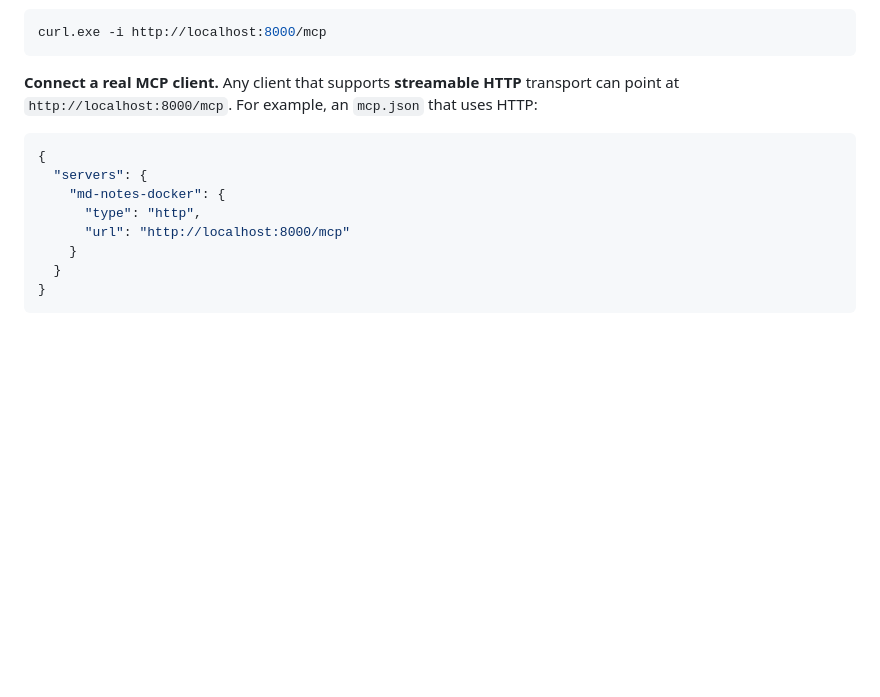
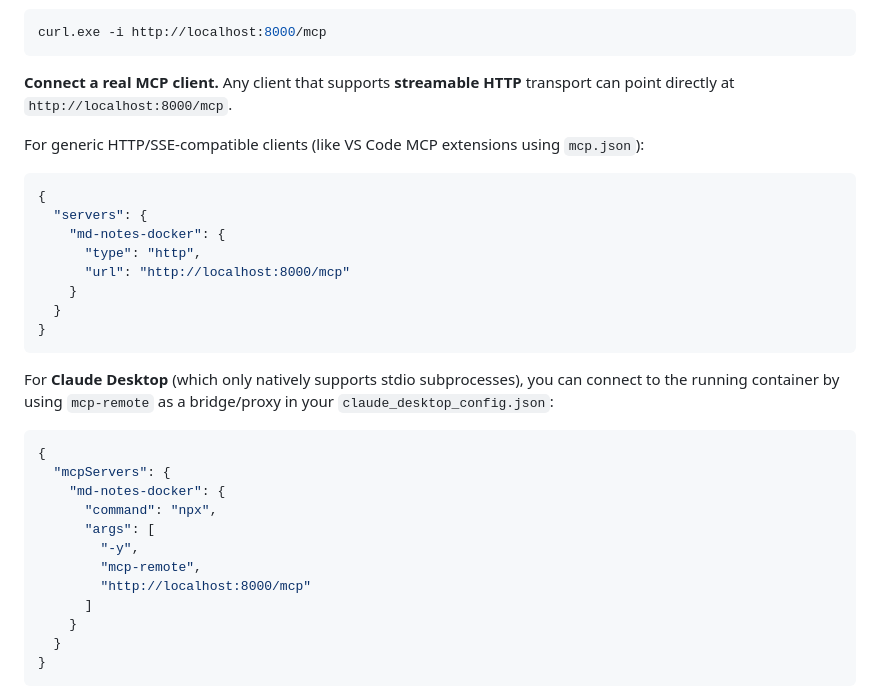
Before and after one commit to ly2xxx/md-mcp, a Markdown page: docker/README.md, the part around the change. Drawn GitHub-style; blank space fills up the shorter version.

Commit message:
add connect docker mcp to claude desktop option

````diff
--- a/docker/README.md
+++ b/docker/README.md
@@ -103,9 +103,9 @@ which still proves the port is up — the MCP protocol needs a proper client):
 curl.exe -i http://localhost:8000/mcp
 ```
 
-**Connect a real MCP client.** Any client that supports **streamable HTTP**
-transport can point at `http://localhost:8000/mcp`. For example, an `mcp.json`
-that uses HTTP:
+**Connect a real MCP client.** Any client that supports **streamable HTTP** transport can point directly at `http://localhost:8000/mcp`.
+
+For generic HTTP/SSE-compatible clients (like VS Code MCP extensions using `mcp.json`):
 
 ```json
 {
@@ -113,6 +113,23 @@ that uses HTTP:
     "md-notes-docker": {
       "type": "http",
       "url": "http://localhost:8000/mcp"
+    }
+  }
+}
+```
+
+For **Claude Desktop** (which only natively supports stdio subprocesses), you can connect to the running container by using `mcp-remote` as a bridge/proxy in your `claude_desktop_config.json`:
+
+```json
+{
+  "mcpServers": {
+    "md-notes-docker": {
+      "command": "npx",
+      "args": [
+        "-y",
+        "mcp-remote",
+        "http://localhost:8000/mcp"
+      ]
     }
   }
 }
````
